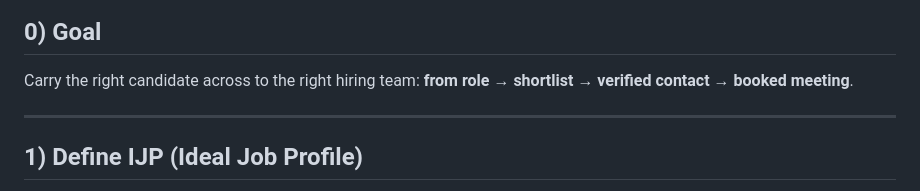
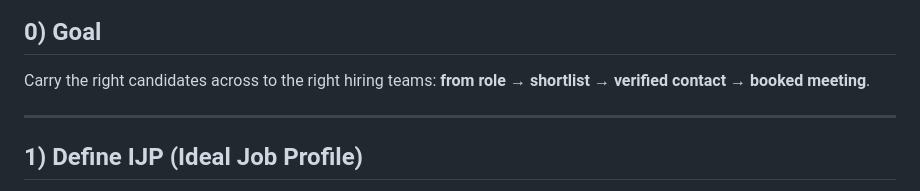
Before and after one commit to aurelius-in/RoleFerry, a Markdown page: README.md, the part around the change. GitHub-like rendering.

```diff
--- a/README.md
+++ b/README.md
@@ -11,7 +11,8 @@
 
 ## 0) Goal
 
-Carry the right candidate across to the right hiring team: **from role → shortlist → verified contact → booked meeting**.
+Carry the right candidates across to the right hiring teams:
+**from role → shortlist → verified contact → booked meeting**.
 
 ---
 
```
